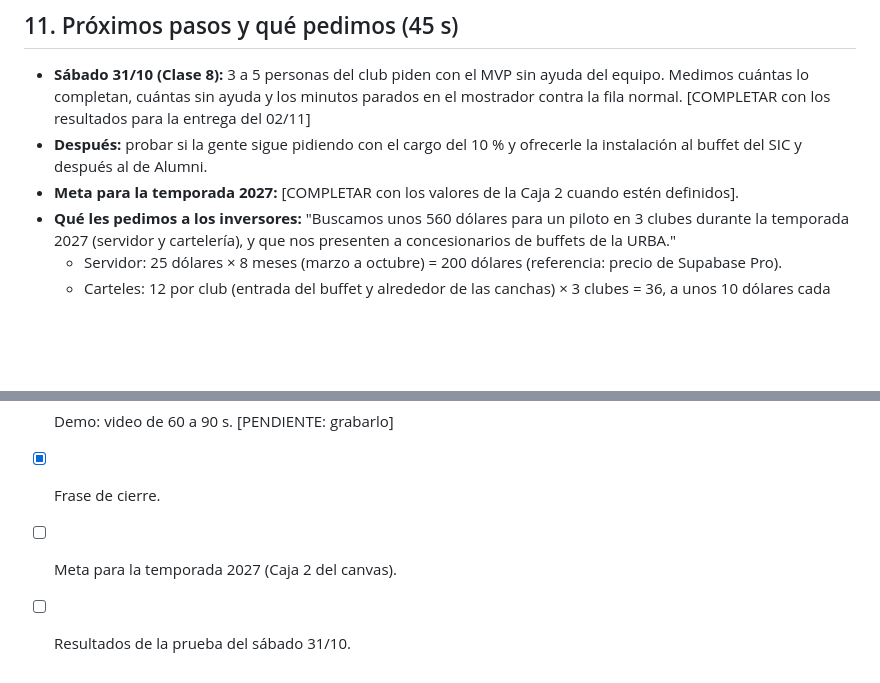
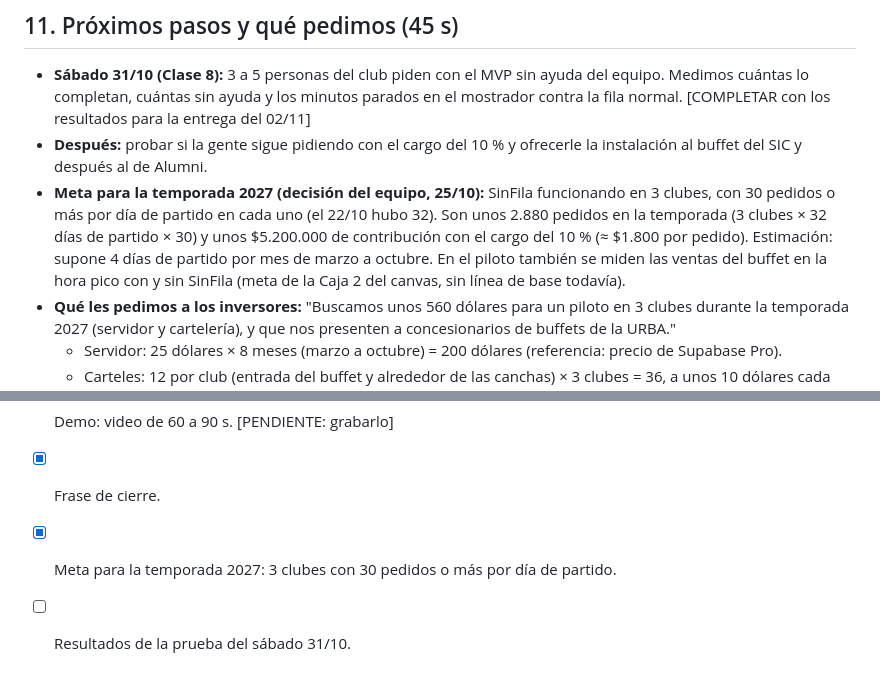
Before and after one commit to felipechain7/product-development-tp, a Markdown page: pitch.md, 2 parts joined by grey strips. GitHub-like rendering; blank space fills up the shorter version.

Commit message:
Pitch: meta para la temporada 2027
Co-Authored-By: Claude Opus 5.5 <noreply@anthropic.com>

```diff
--- a/pitch.md
+++ b/pitch.md
@@ -97,7 +97,7 @@ Detalle en `economia-del-producto.md`.
 
 - **Sábado 31/10 (Clase 8):** 3 a 5 personas del club piden con el MVP sin ayuda del equipo. Medimos cuántas lo completan, cuántas sin ayuda y los minutos parados en el mostrador contra la fila normal. [COMPLETAR con los resultados para la entrega del 02/11]
 - **Después:** probar si la gente sigue pidiendo con el cargo del 10 % y ofrecerle la instalación al buffet del SIC y después al de Alumni.
-- **Meta para la temporada 2027:** [COMPLETAR con los valores de la Caja 2 cuando estén definidos].
+- **Meta para la temporada 2027 (decisión del equipo, 25/10):** SinFila funcionando en 3 clubes, con 30 pedidos o más por día de partido en cada uno (el 22/10 hubo 32). Son unos 2.880 pedidos en la temporada (3 clubes × 32 días de partido × 30) y unos $5.200.000 de contribución con el cargo del 10 % (≈ $1.800 por pedido). Estimación: supone 4 días de partido por mes de marzo a octubre. En el piloto también se miden las ventas del buffet en la hora pico con y sin SinFila (meta de la Caja 2 del canvas, sin línea de base todavía).
 - **Qué les pedimos a los inversores:** "Buscamos unos 560 dólares para un piloto en 3 clubes durante la temporada 2027 (servidor y cartelería), y que nos presenten a concesionarios de buffets de la URBA."
   - Servidor: 25 dólares × 8 meses (marzo a octubre) = 200 dólares (referencia: precio de Supabase Pro).
   - Carteles: 12 por club (entrada del buffet y alrededor de las canchas) × 3 clubes = 36, a unos 10 dólares cada uno = 360 dólares (estimación; referencia: A3 en foamboard a £7,50 en una lista de septiembre de 2026 de otro país; rango total de 380 a 740 dólares). [REEMPLAZAR si consiguen un presupuesto de imprenta antes del 02/11]
@@ -133,5 +133,5 @@ Detalle en `economia-del-producto.md`.
 - [x] Qué les pedimos a los inversores: unos 560 dólares y contactos con concesionarios.
 - [x] Demo: video de 60 a 90 s. [PENDIENTE: grabarlo]
 - [x] Frase de cierre.
-- [ ] Meta para la temporada 2027 (Caja 2 del canvas).
+- [x] Meta para la temporada 2027: 3 clubes con 30 pedidos o más por día de partido.
 - [ ] Resultados de la prueba del sábado 31/10.
```
